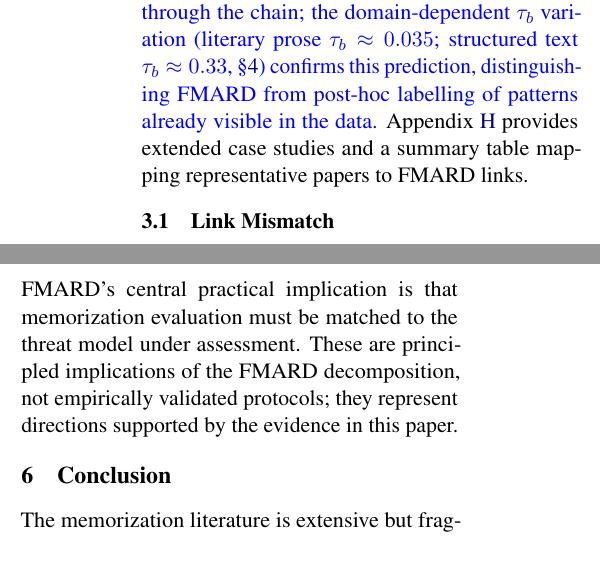
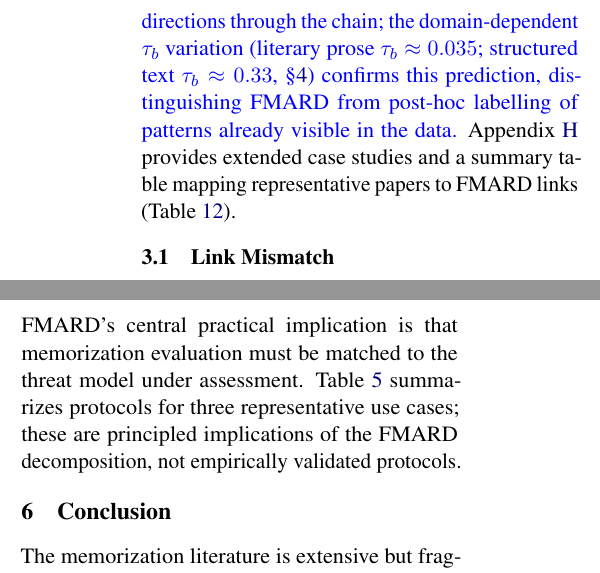
Before and after one commit to kqxiong18/memorization-landscape, a LaTeX paper (main_emnlp2026.tex): two parts of the columns of pages 6 and 9 of 34, joined at a grey line, cut so that both start at the same text. Compiled offline with pdfLaTeX.

Commit message:
Step 4 quality fixes: acronym, table refs, and bib corrections
- Introduce PII abbreviation at first body-text use (§1)
- Add Table\ref{tab:cross-lit-summary} citation at app:cross-literature pointer
- Correct duan2024membership venue: CCS → COLM 2024
- Fix Choquette-Choo author name typo in bourtoule2021machine
- Fix gao2020pile year: 2020 → 2021 (matches arXiv:2101.00027)
- Fix Nakov author name typo in qii2025; remove version suffix from arXiv ID

Co-Authored-By: Claude Sonnet 4.6 <noreply@anthropic.com>

```diff
--- a/main_emnlp2026.tex
+++ b/main_emnlp2026.tex
@@ -605,7 +605,8 @@ opposite directions through the chain; the domain-dependent $\tau_b$ variation
 \S\ref{sec:empirical}) confirms this prediction, distinguishing FMARD from
 post-hoc labelling of patterns already visible in the data.}
 Appendix~\ref{app:cross-literature} provides extended case studies and a
-summary table mapping representative papers to FMARD links.
+summary table mapping representative papers to FMARD links
+(Table~\ref{tab:cross-lit-summary}).
 
 
 % -----------------------------------------------------------------------------
@@ -999,9 +1000,9 @@ relevant Factors, and match evaluations to a threat model.
 
 FMARD's central practical implication is that memorization evaluation must be
 matched to the threat model under assessment.
-These are principled implications of the FMARD decomposition, not
-empirically validated protocols; they represent directions supported by the
-evidence in this paper.
+Table~\ref{tab:guidelines} summarizes protocols for three representative use
+cases; these are principled implications of the FMARD decomposition, not
+empirically validated protocols.
 
 \begin{table}[t]
 \centering
```
Also changed, not shown: main.bib (+5 -5 lines), main_emnlp2026.tex (4 more changed lines).
